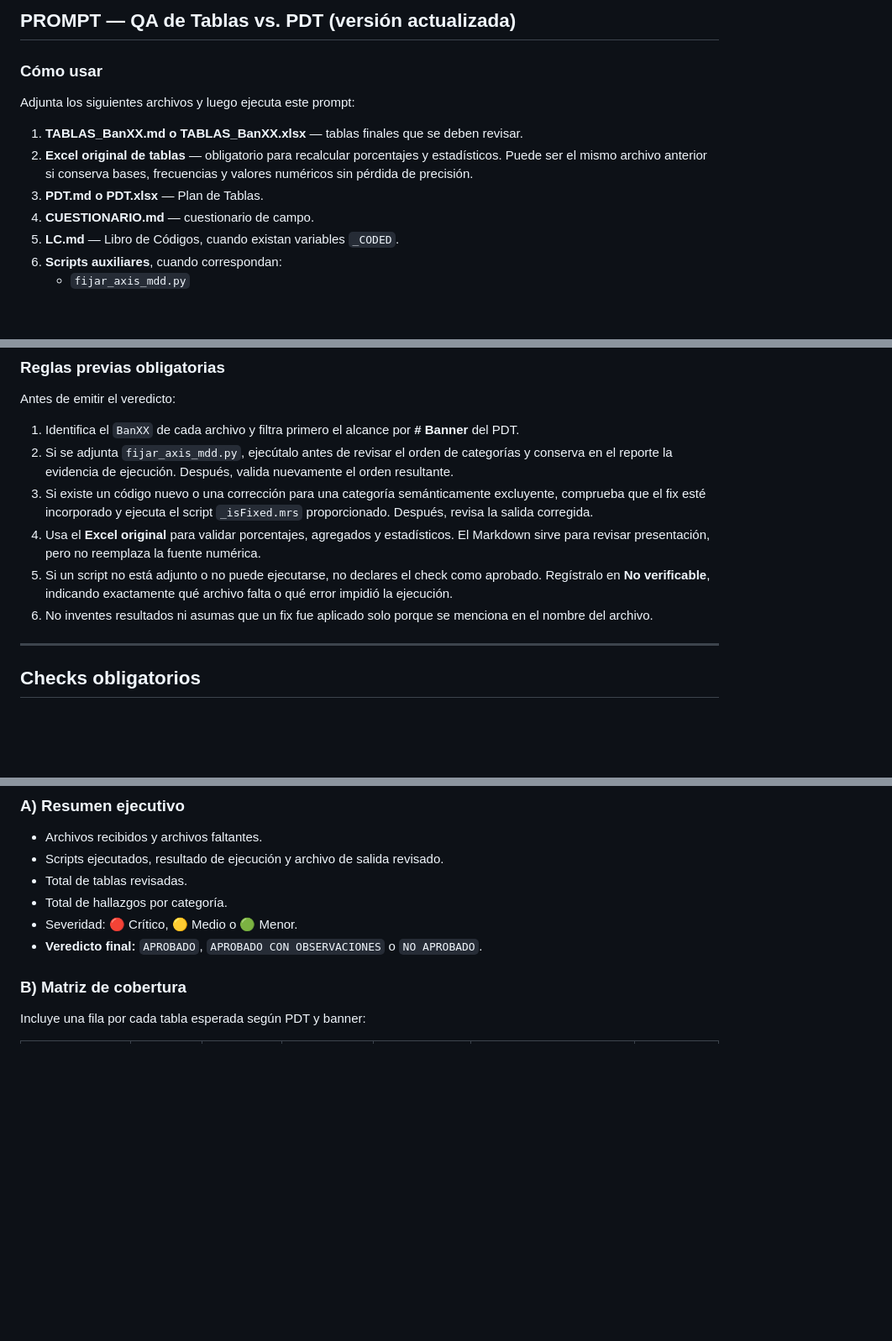
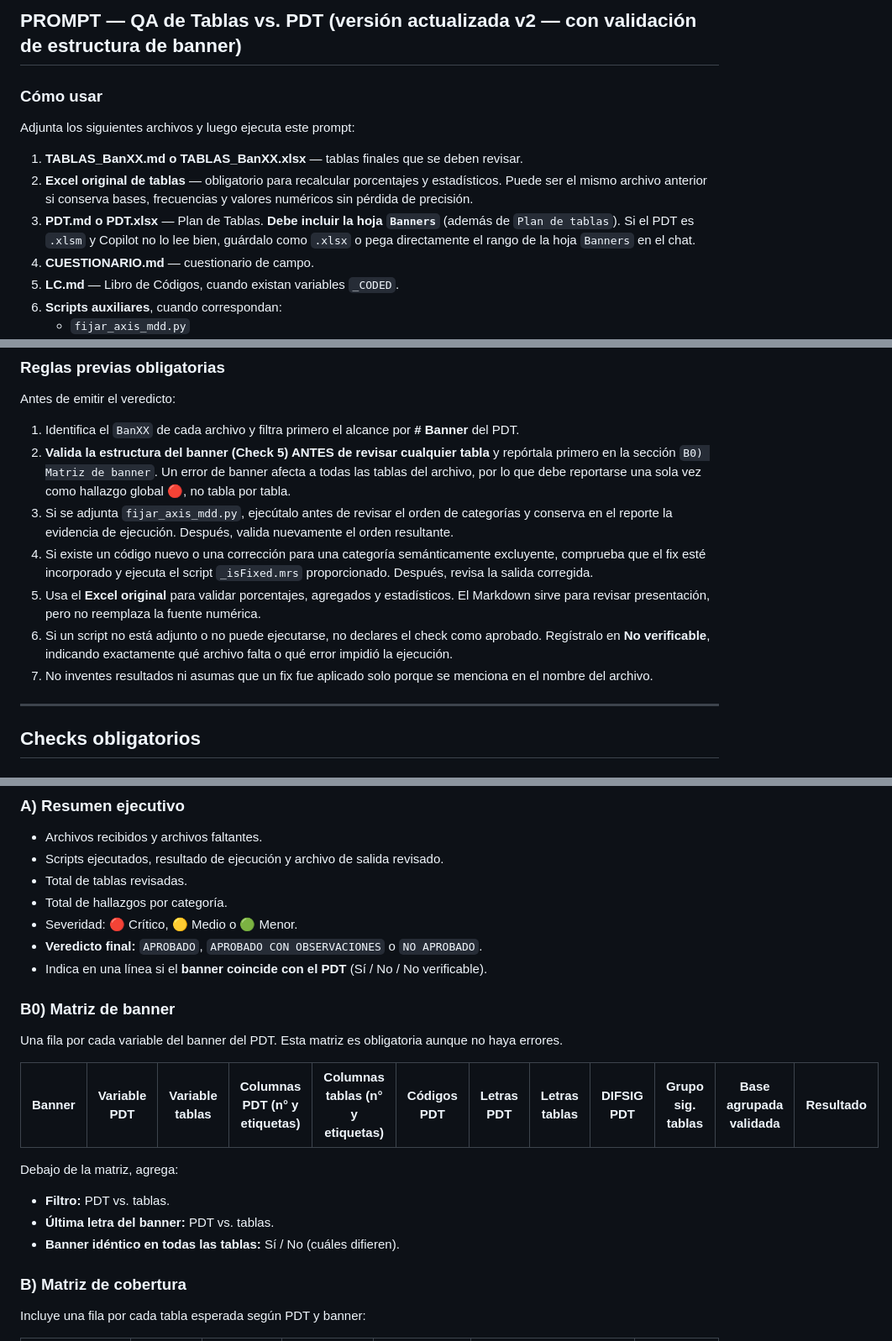
Before and after one commit to jphm22/Repositorio-PROMP, a Markdown page: qa-tablas-vs-pdt.md, 3 parts joined by grey strips. Shown at 84% size. GitHub-like rendering; blank space fills up the shorter version.

```diff
--- a/qa-tablas-vs-pdt.md
+++ b/qa-tablas-vs-pdt.md
@@ -1,11 +1,11 @@
-## PROMPT — QA de Tablas vs. PDT (versión actualizada)
+## PROMPT — QA de Tablas vs. PDT (versión actualizada v2 — con validación de estructura de banner)
 
 ### Cómo usar
 Adjunta los siguientes archivos y luego ejecuta este prompt:
 
 1. **TABLAS_BanXX.md o TABLAS_BanXX.xlsx** — tablas finales que se deben revisar.
 2. **Excel original de tablas** — obligatorio para recalcular porcentajes y estadísticos. Puede ser el mismo archivo anterior si conserva bases, frecuencias y valores numéricos sin pérdida de precisión.
-3. **PDT.md o PDT.xlsx** — Plan de Tablas.
+3. **PDT.md o PDT.xlsx** — Plan de Tablas. **Debe incluir la hoja `Banners`** (además de `Plan de tablas`). Si el PDT es `.xlsm` y Copilot no lo lee bien, guárdalo como `.xlsx` o pega directamente el rango de la hoja `Banners` en el chat.
 4. **CUESTIONARIO.md** — cuestionario de campo.
 5. **LC.md** — Libro de Códigos, cuando existan variables `_CODED`.
 6. **Scripts auxiliares**, cuando correspondan:
@@ -29,11 +29,12 @@ No te limites a revisar estructura o presencia de elementos. Debes **recalcular
 Antes de emitir el veredicto:
 
 1. Identifica el `BanXX` de cada archivo y filtra primero el alcance por **# Banner** del PDT.
-2. Si se adjunta `fijar_axis_mdd.py`, ejecútalo antes de revisar el orden de categorías y conserva en el reporte la evidencia de ejecución. Después, valida nuevamente el orden resultante.
-3. Si existe un código nuevo o una corrección para una categoría semánticamente excluyente, comprueba que el fix esté incorporado y ejecuta el script `_isFixed.mrs` proporcionado. Después, revisa la salida corregida.
-4. Usa el **Excel original** para validar porcentajes, agregados y estadísticos. El Markdown sirve para revisar presentación, pero no reemplaza la fuente numérica.
-5. Si un script no está adjunto o no puede ejecutarse, no declares el check como aprobado. Regístralo en **No verificable**, indicando exactamente qué archivo falta o qué error impidió la ejecución.
-6. No inventes resultados ni asumas que un fix fue aplicado solo porque se menciona en el nombre del archivo.
+2. **Valida la estructura del banner (Check 5) ANTES de revisar cualquier tabla** y repórtala primero en la sección `B0) Matriz de banner`. Un error de banner afecta a todas las tablas del archivo, por lo que debe reportarse una sola vez como hallazgo global 🔴, no tabla por tabla.
+3. Si se adjunta `fijar_axis_mdd.py`, ejecútalo antes de revisar el orden de categorías y conserva en el reporte la evidencia de ejecución. Después, valida nuevamente el orden resultante.
+4. Si existe un código nuevo o una corrección para una categoría semánticamente excluyente, comprueba que el fix esté incorporado y ejecuta el script `_isFixed.mrs` proporcionado. Después, revisa la salida corregida.
+5. Usa el **Excel original** para validar porcentajes, agregados y estadísticos. El Markdown sirve para revisar presentación, pero no reemplaza la fuente numérica.
+6. Si un script no está adjunto o no puede ejecutarse, no declares el check como aprobado. Regístralo en **No verificable**, indicando exactamente qué archivo falta o qué error impidió la ejecución.
+7. No inventes resultados ni asumas que un fix fue aplicado solo porque se menciona en el nombre del archivo.
 
 ---
 
@@ -166,6 +205,19 @@ Devuelve un único reporte en Markdown.
 - Total de hallazgos por categoría.
 - Severidad: 🔴 Crítico, 🟡 Medio o 🟢 Menor.
 - **Veredicto final:** `APROBADO`, `APROBADO CON OBSERVACIONES` o `NO APROBADO`.
+- Indica en una línea si el **banner coincide con el PDT** (Sí / No / No verificable).
+
+### B0) Matriz de banner
+
+Una fila por cada variable del banner del PDT. Esta matriz es obligatoria aunque no haya errores.
+
+| Banner | Variable PDT | Variable tablas | Columnas PDT (n° y etiquetas) | Columnas tablas (n° y etiquetas) | Códigos PDT | Letras PDT | Letras tablas | DIFSIG PDT | Grupo sig. tablas | Base agrupada validada | Resultado |
+|---|---|---|---|---|---|---|---|---|---|---|---|
+
+Debajo de la matriz, agrega:
+- **Filtro:** PDT vs. tablas.
+- **Última letra del banner:** PDT vs. tablas.
+- **Banner idéntico en todas las tablas:** Sí / No (cuáles difieren).
 
 ### B) Matriz de cobertura
 
```
Also changed, not shown: other parts of qa-tablas-vs-pdt.md (+46 -6 lines).
